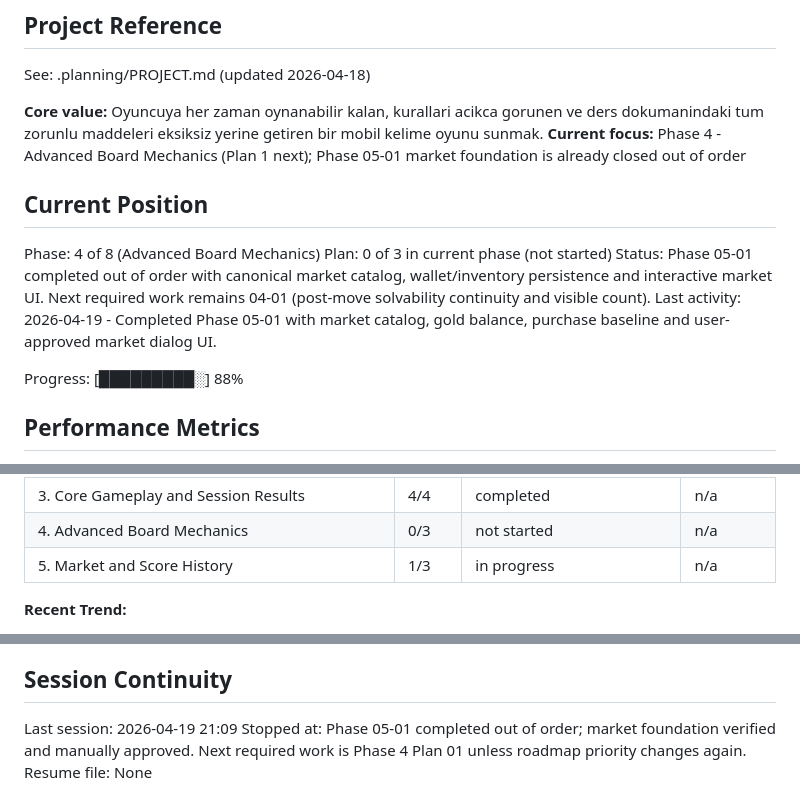
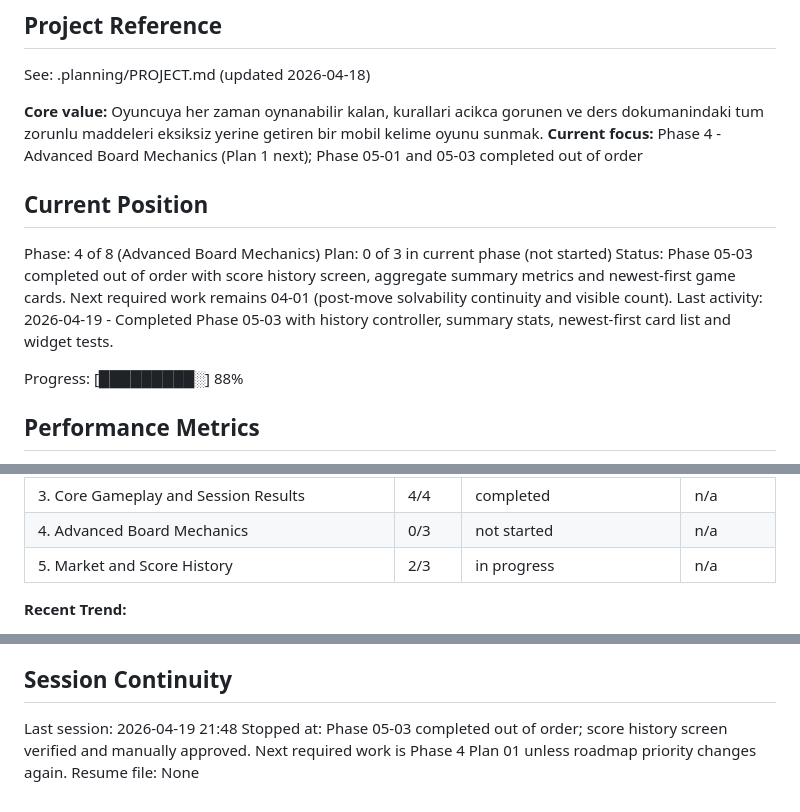
Before and after one commit to EnesDemir143/crush-word, a Markdown page: .planning/STATE.md, 3 parts joined by grey strips. GitHub-like rendering.

Commit message:
chore(planning): mark 05-03 score history as completed and update project state

```diff
--- a/.planning/STATE.md
+++ b/.planning/STATE.md
@@ -5,14 +5,14 @@
 See: .planning/PROJECT.md (updated 2026-04-18)
 
 **Core value:** Oyuncuya her zaman oynanabilir kalan, kurallari acikca gorunen ve ders dokumanindaki tum zorunlu maddeleri eksiksiz yerine getiren bir mobil kelime oyunu sunmak.
-**Current focus:** Phase 4 - Advanced Board Mechanics (Plan 1 next); Phase 05-01 market foundation is already closed out of order
+**Current focus:** Phase 4 - Advanced Board Mechanics (Plan 1 next); Phase 05-01 and 05-03 completed out of order
 
 ## Current Position
 
 Phase: 4 of 8 (Advanced Board Mechanics)
 Plan: 0 of 3 in current phase (not started)
-Status: Phase 05-01 completed out of order with canonical market catalog, wallet/inventory persistence and interactive market UI. Next required work remains 04-01 (post-move solvability continuity and visible count).
-Last activity: 2026-04-19 - Completed Phase 05-01 with market catalog, gold balance, purchase baseline and user-approved market dialog UI.
+Status: Phase 05-03 completed out of order with score history screen, aggregate summary metrics and newest-first game cards. Next required work remains 04-01 (post-move solvability continuity and visible count).
+Last activity: 2026-04-19 - Completed Phase 05-03 with history controller, summary stats, newest-first card list and widget tests.
 
 Progress: [█████████░] 88%
 
@@ -33,7 +33,7 @@ Progress: [█████████░] 88%
 | 02.1 Initial Board Solvability Gate | 1 | execution tracked in summary | n/a |
 | 3. Core Gameplay and Session Results | 4/4 | completed | n/a |
 | 4. Advanced Board Mechanics | 0/3 | not started | n/a |
-| 5. Market and Score History | 1/3 | in progress | n/a |
+| 5. Market and Score History | 2/3 | in progress | n/a |
 
 **Recent Trend:**
 - Last 5 plans: 03-01, 03-02, 03-02.1, 03-03, 05-01
@@ -79,6 +80,6 @@ None yet.
 
 ## Session Continuity
 
-Last session: 2026-04-19 21:09
-Stopped at: Phase 05-01 completed out of order; market foundation verified and manually approved. Next required work is Phase 4 Plan 01 unless roadmap priority changes again.
+Last session: 2026-04-19 21:48
+Stopped at: Phase 05-03 completed out of order; score history screen verified and manually approved. Next required work is Phase 4 Plan 01 unless roadmap priority changes again.
 Resume file: None
```
Also changed, not shown: other parts of .planning/STATE.md (+1 -0 lines), .planning/ROADMAP.md (+2 -2 lines), 1 other file.
